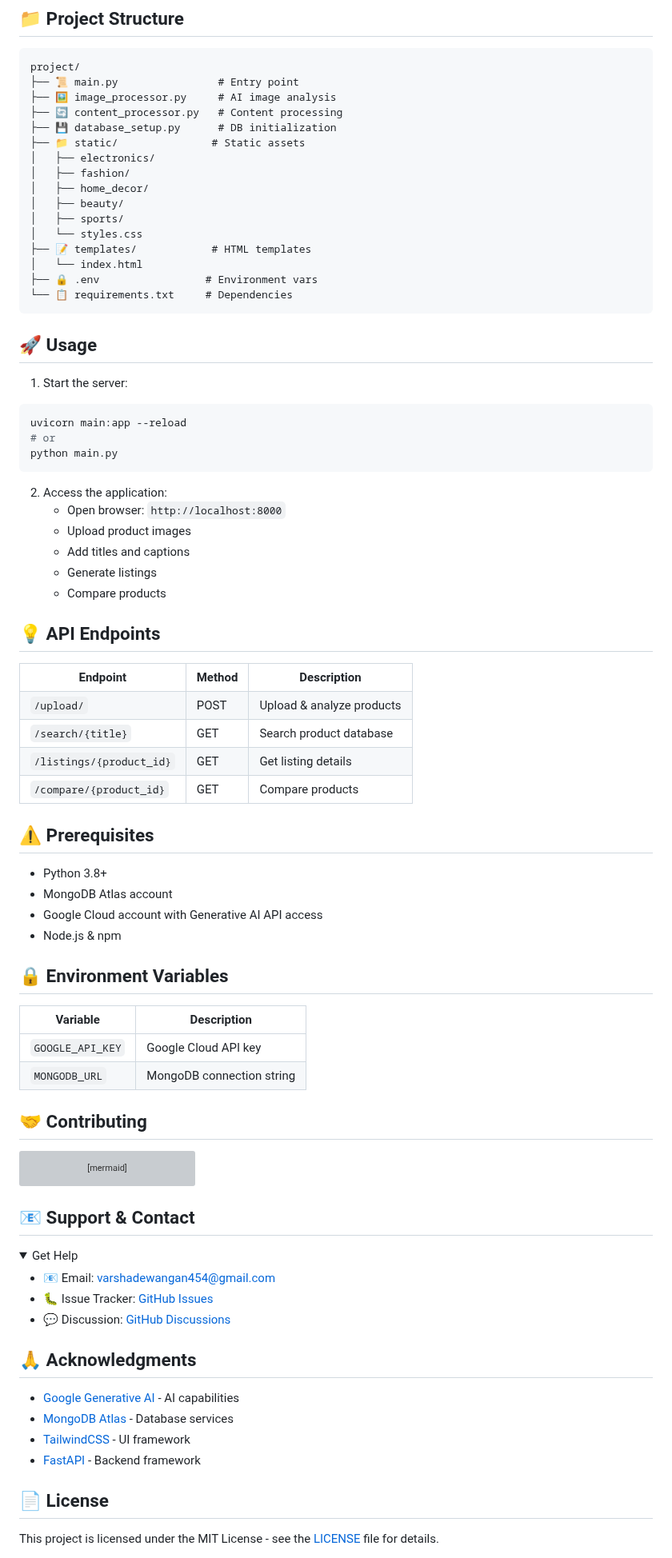
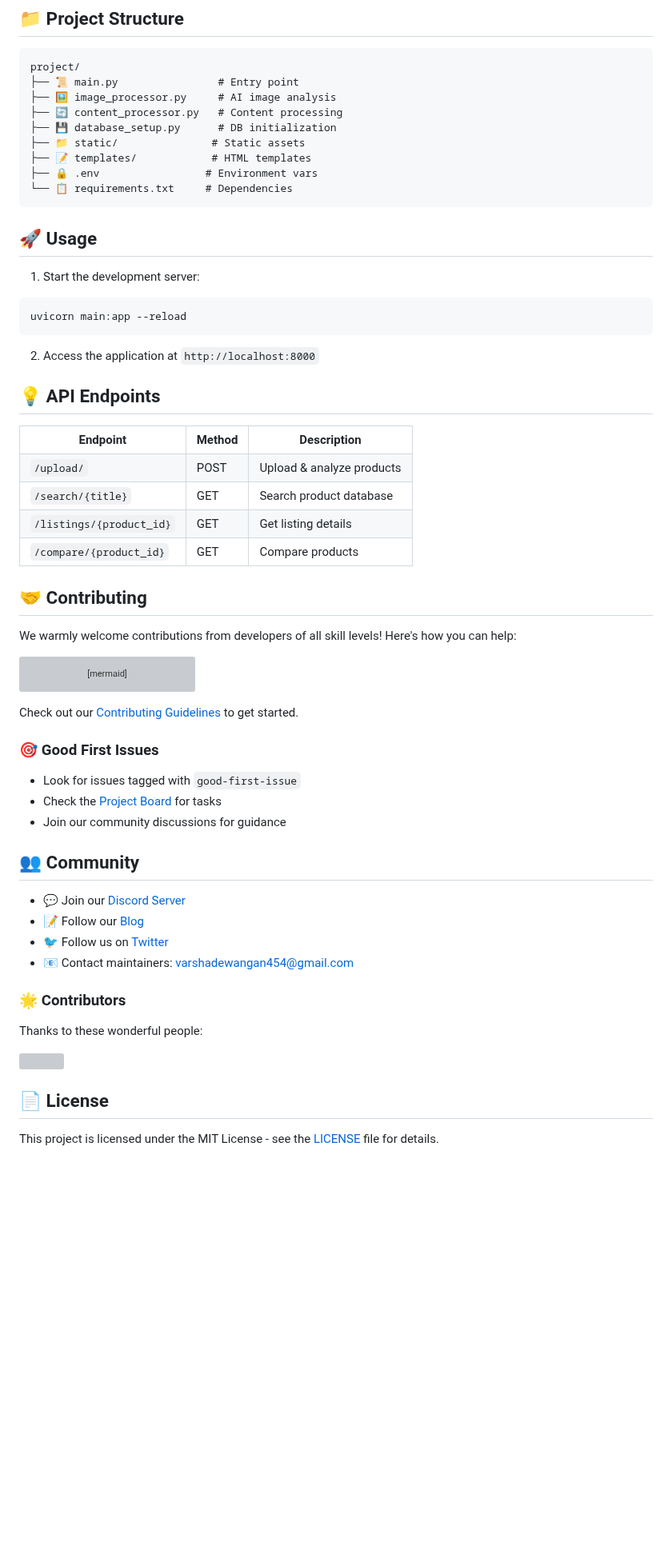
Before and after one commit to velazquezenrique/SocioSell, a Markdown page: Readme.md, the part around one of its changes. Shown at 80% size. Drawn GitHub-style; folded sections open; blank space fills up the shorter version; grey boxes are pictures that could not be loaded.

````diff
--- a/Readme.md
+++ b/Readme.md
@@ -131,33 +138,19 @@ project/
 ├── 🔄 content_processor.py   # Content processing
 ├── 💾 database_setup.py      # DB initialization
 ├── 📁 static/               # Static assets
-│   ├── electronics/
-│   ├── fashion/
-│   ├── home_decor/
-│   ├── beauty/
-│   ├── sports/
-│   └── styles.css
 ├── 📝 templates/            # HTML templates
-│   └── index.html
 ├── 🔒 .env                 # Environment vars
 └── 📋 requirements.txt     # Dependencies
 ```
 
 ## 🚀 Usage
 
-1. Start the server:
+1. Start the development server:
 ```bash
 uvicorn main:app --reload
-# or
-python main.py
 ```
 
-2. Access the application:
-   - Open browser: `http://localhost:8000`
-   - Upload product images
-   - Add titles and captions
-   - Generate listings
-   - Compare products
+2. Access the application at `http://localhost:8000`
 
 ## 💡 API Endpoints
 
@@ -189,21 +182,9 @@ python main.py
   </tr>
 </table>
 
-## ⚠️ Prerequisites
+## 🤝 Contributing
 
-- Python 3.8+
-- MongoDB Atlas account
-- Google Cloud account with Generative AI API access
-- Node.js & npm
-
-## 🔒 Environment Variables
-
-| Variable | Description |
-|----------|-------------|
-| `GOOGLE_API_KEY` | Google Cloud API key |
-| `MONGODB_URL` | MongoDB connection string |
-
-## 🤝 Contributing
+We warmly welcome contributions from developers of all skill levels! Here's how you can help:
 
 ```mermaid
 graph TD
@@ -214,22 +195,27 @@ graph TD
     E --> F[Create Pull Request]
 ```
 
-## 📧 Support & Contact
+Check out our [Contributing Guidelines](CONTRIBUTING.md) to get started.
 
-<details>
-<summary>Get Help</summary>
+### 🎯 Good First Issues
+- Look for issues tagged with `good-first-issue`
+- Check the [Project Board](https://github.com/Varsha-1605/SocioSell/projects) for tasks
+- Join our community discussions for guidance
 
-- 📧 Email: varshadewangan454@gmail.com
-- 🐛 Issue Tracker: [GitHub Issues](https://github.com/yourusername/social-media-product-listing/issues)
-- 💬 Discussion: [GitHub Discussions](https://github.com/yourusername/social-media-product-listing/discussions)
-</details>
+## 👥 Community
 
-## 🙏 Acknowledgments
+- 💬 Join our [Discord Server](discord-invite-link)
+- 📝 Follow our [Blog](blog-link)
+- 🐦 Follow us on [Twitter](twitter-link)
+- 📧 Contact maintainers: varshadewangan454@gmail.com
 
-- [Google Generative AI](https://cloud.google.com/ai-platform) - AI capabilities
-- [MongoDB Atlas](https://www.mongodb.com/atlas) - Database services
-- [TailwindCSS](https://tailwindcss.com/) - UI framework
-- [FastAPI](https://fastapi.tiangolo.com/) - Backend framework
+### 🌟 Contributors
+
+Thanks to these wonderful people:
+
+<a href="https://github.com/Varsha-1605/SocioSell/graphs/contributors">
+  <img src="https://contrib.rocks/image?repo=Varsha-1605/SocioSell" />
+</a>
 
 ## 📄 License
 
````
Also changed, not shown: other parts of Readme.md (+26 -10 lines).
